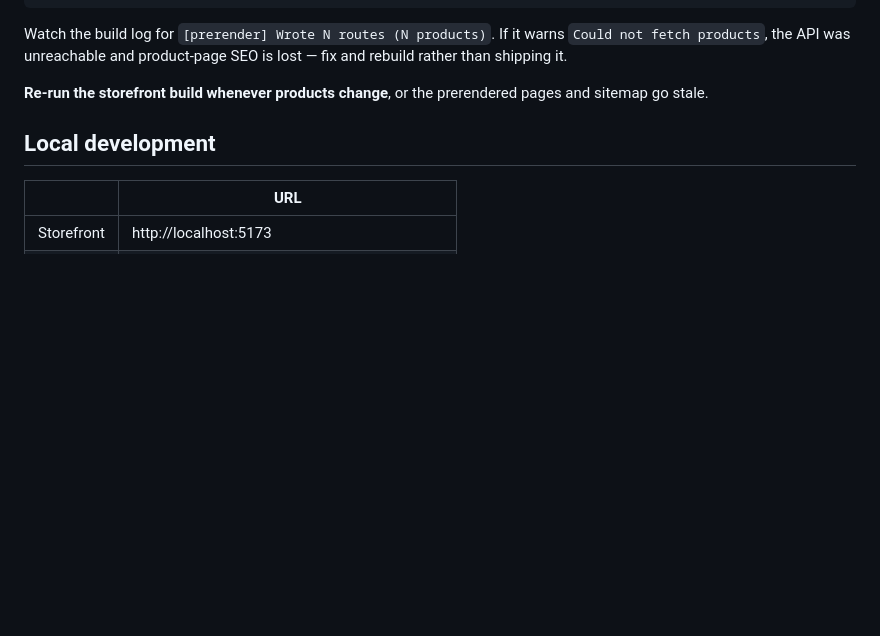
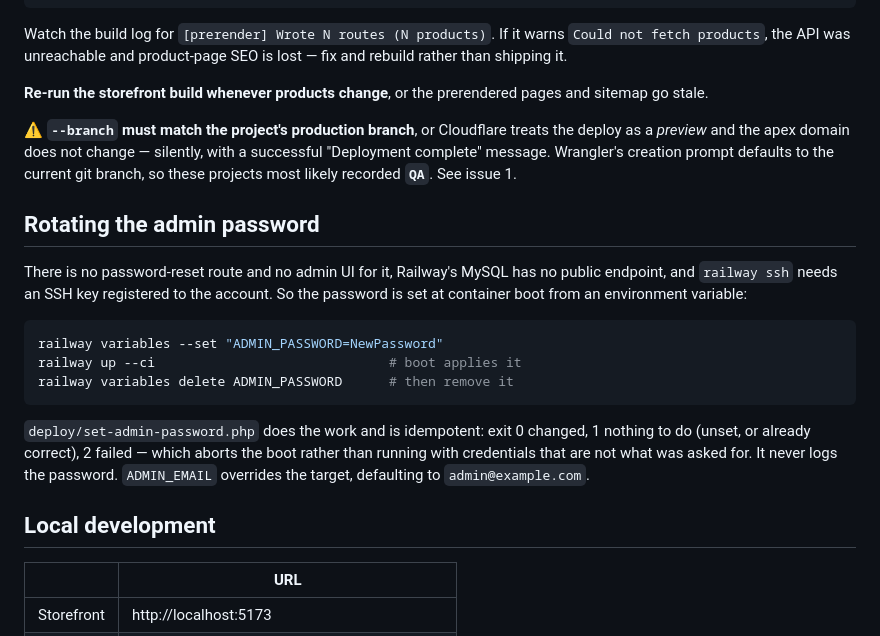
Before and after one commit to sajith-sk-18/backend, a Markdown page: docs/DEPLOYMENT-STATE.md, the part around one of its changes. GitHub-like rendering; blank space fills up the shorter version.

````diff
--- a/docs/DEPLOYMENT-STATE.md
+++ b/docs/DEPLOYMENT-STATE.md
@@ -128,6 +161,28 @@ rebuild rather than shipping it.
 
 **Re-run the storefront build whenever products change**, or the prerendered pages and
 sitemap go stale.
+
+⚠️ **`--branch` must match the project's production branch**, or Cloudflare treats the
+deploy as a *preview* and the apex domain does not change — silently, with a successful
+"Deployment complete" message. Wrangler's creation prompt defaults to the current git
+branch, so these projects most likely recorded **`QA`**. See issue 1.
+
+## Rotating the admin password
+
+There is no password-reset route and no admin UI for it, Railway's MySQL has no public
+endpoint, and `railway ssh` needs an SSH key registered to the account. So the password is
+set at container boot from an environment variable:
+
+```bash
+railway variables --set "ADMIN_PASSWORD=NewPassword"
+railway up --ci                              # boot applies it
+railway variables delete ADMIN_PASSWORD      # then remove it
+```
+
+`deploy/set-admin-password.php` does the work and is idempotent: exit 0 changed, 1 nothing
+to do (unset, or already correct), 2 failed — which aborts the boot rather than running with
+credentials that are not what was asked for. It never logs the password. `ADMIN_EMAIL`
+overrides the target, defaulting to `admin@example.com`.
 
 ## Local development
 
````
Also changed, not shown: other parts of docs/DEPLOYMENT-STATE.md (+52 -19 lines).
